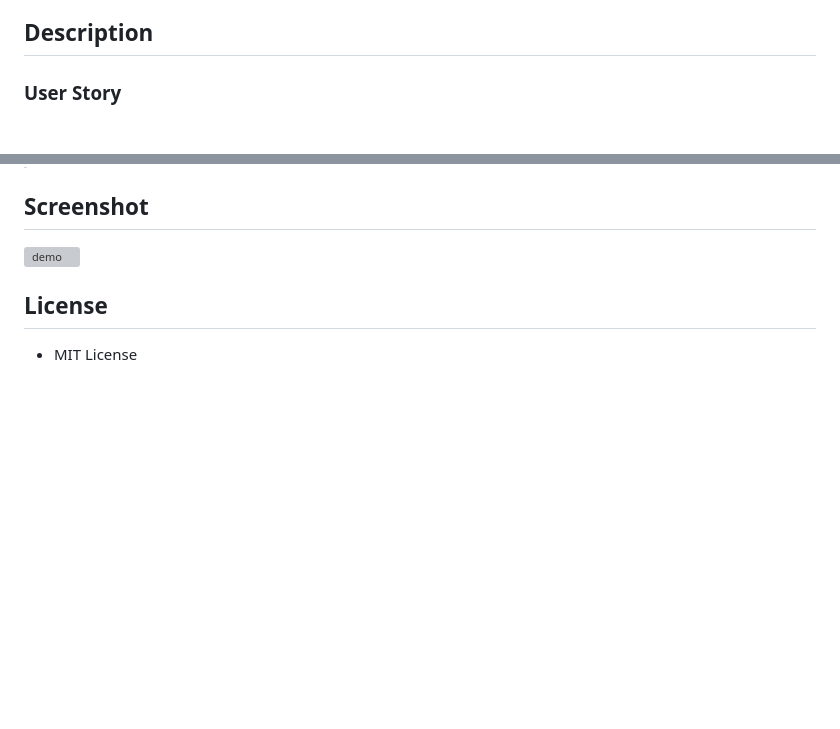
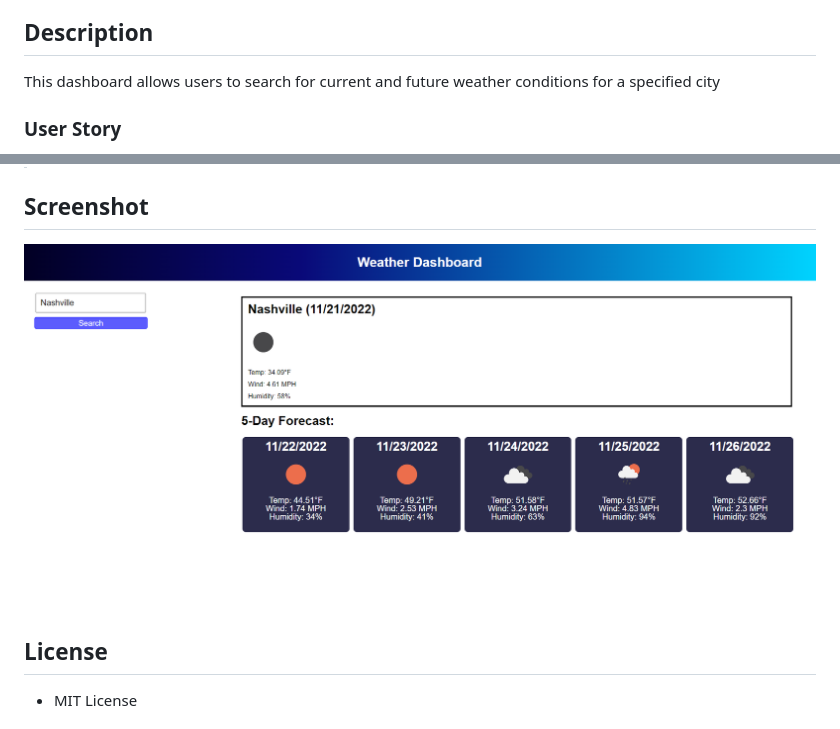
Before and after one commit to alexandriawhite/Weather-Forecast, a Markdown page: README.md, 2 parts joined by grey strips. Drawn GitHub-style; pictures changed too: assets/images/weather.PNG (added); blank space fills up the shorter version; grey boxes are pictures that could not be loaded.

```diff
--- a/README.md
+++ b/README.md
@@ -10,7 +10,7 @@
 * Notes
 
 ## Description
-
+This dashboard allows users to search for current and future weather conditions for a specified city
 
 ### User Story
 > * AS A traveler
@@ -29,7 +29,7 @@
 > * THEN I am again presented with current and future conditions for that city
 
 ## Screenshot
-![demo](./assets/images/)
+![weatherapp](./assets/images/weather.PNG)
 
 ## License
 * MIT License
```
Also changed, not shown: 3 other files.
